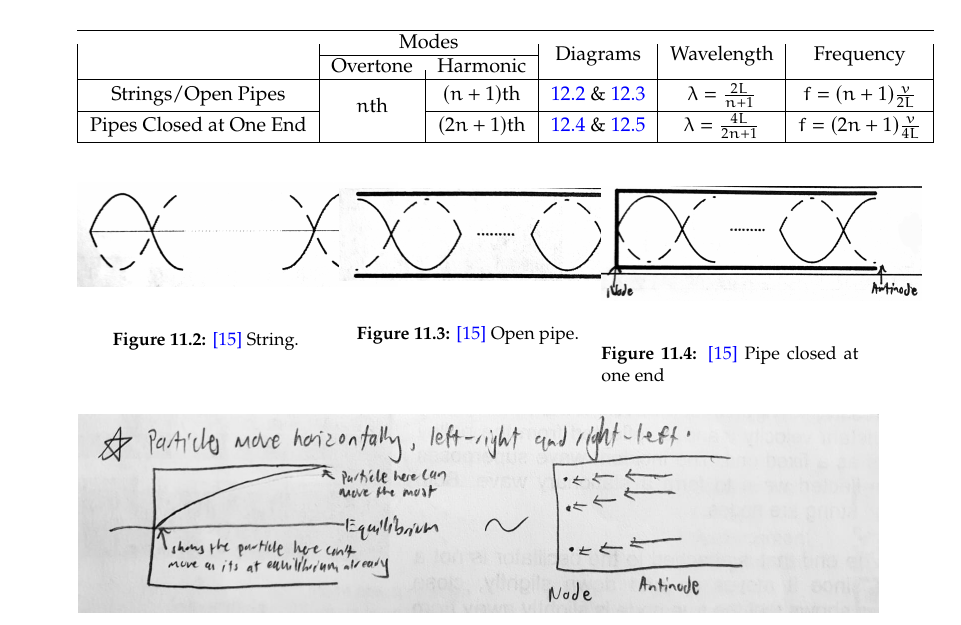
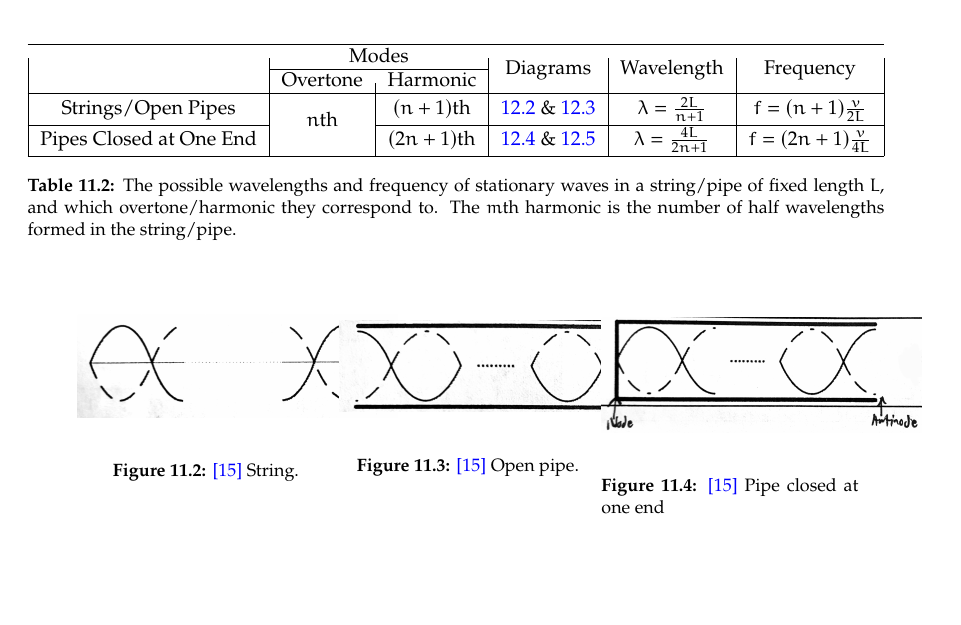
Before and after one commit to GrassGlass/A-Levels, a LaTeX thesis (Physics Defns and Derivations To Know/ALPhysics/ALPhys.tex): part of page 25 of 75, cut so that both start at the same text, the shorter picture padded with empty space. Compiled offline with pdfLaTeX; a LaTeX package or settings file that is missing is left out.

```diff
--- a/Physics Defns and Derivations To Know/ALPhysics/ALPhys.tex
+++ b/Physics Defns and Derivations To Know/ALPhysics/ALPhys.tex
@@ -735,6 +735,8 @@
         \captionsetup{type=figure}
         \captionof{figure}{\ref{Me} Phases in stationary waves}
     \end{center}
+    \begin{table}[H]
+        \centering
         \resizebox{\textwidth}{!}{\begin{tabular}{|Sc|Sc|Sc|Sc|Sc|Sc|}
             \hline
             & \multicolumn{2}{Sc|}{Modes} & \multirow{2}{*}{Diagrams} & \multirow{2}{*}{Wavelength} & \multirow{2}{*}{Frequency}\\
@@ -747,6 +749,9 @@
             Pipes Closed at One End & & \((2n+1)\)th & \hyperlink{Fig 12.4}{12.4} \& \hyperlink{Fig 12.5}{12.5} & \(\lambda=\frac{4L}{2n+1}\) & \(f=(2n+1)\frac{v}{4L}\)\\
             \hline
         \end{tabular}}
+        \caption{The possible wavelengths and frequency of stationary waves in a string/pipe of fixed length \(L\), and which overtone/harmonic they correspond to. The \(m\)th harmonic is the number of half wavelengths formed in the string/pipe.}
+        \label{<label>}
+    \end{table}
     \begin{minipage}{0.3\textwidth}
         \begin{center}
             \hypertarget{Fig 12.2}{}
```
Also changed, not shown: 3 other files. Lines whose indentation alone changed are shown as unchanged.
